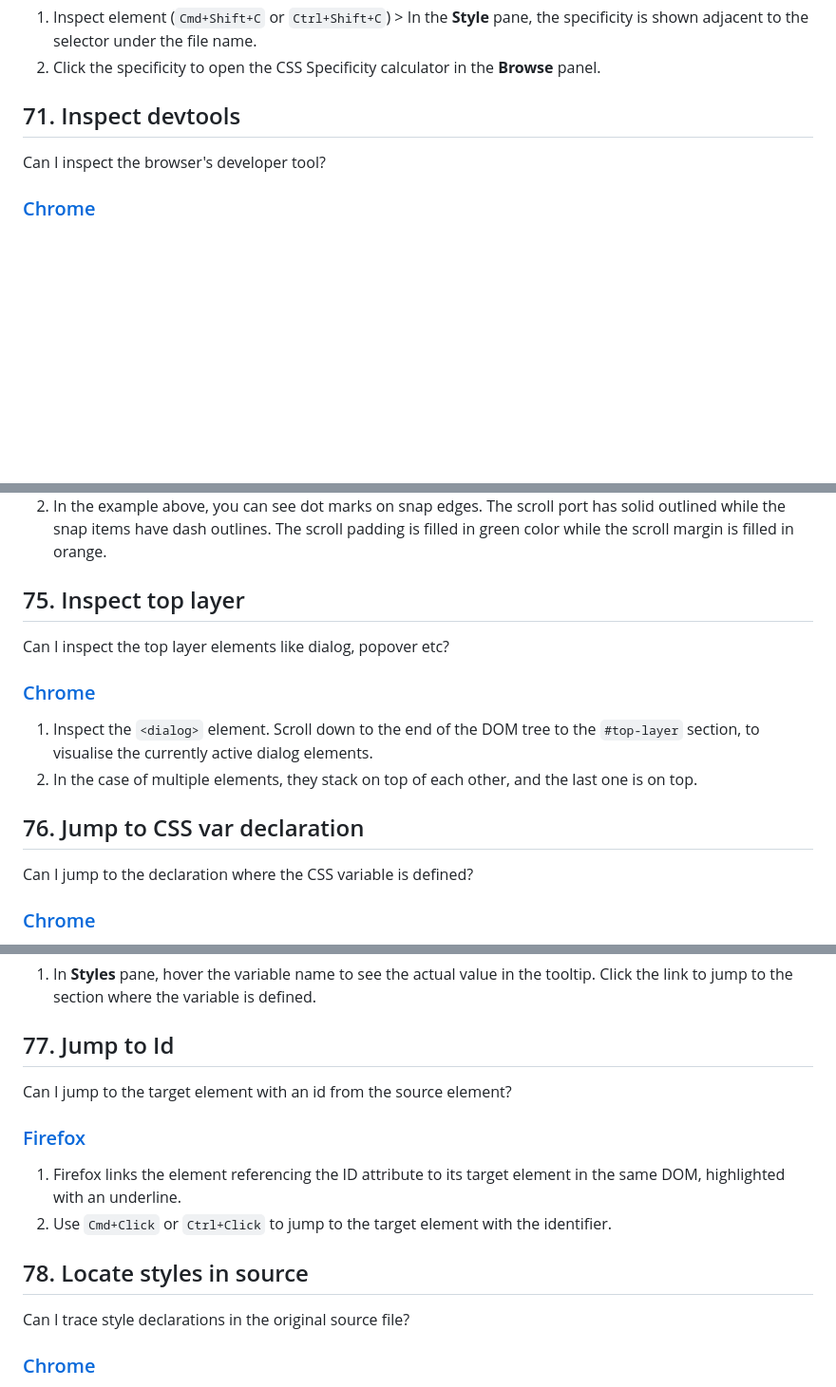
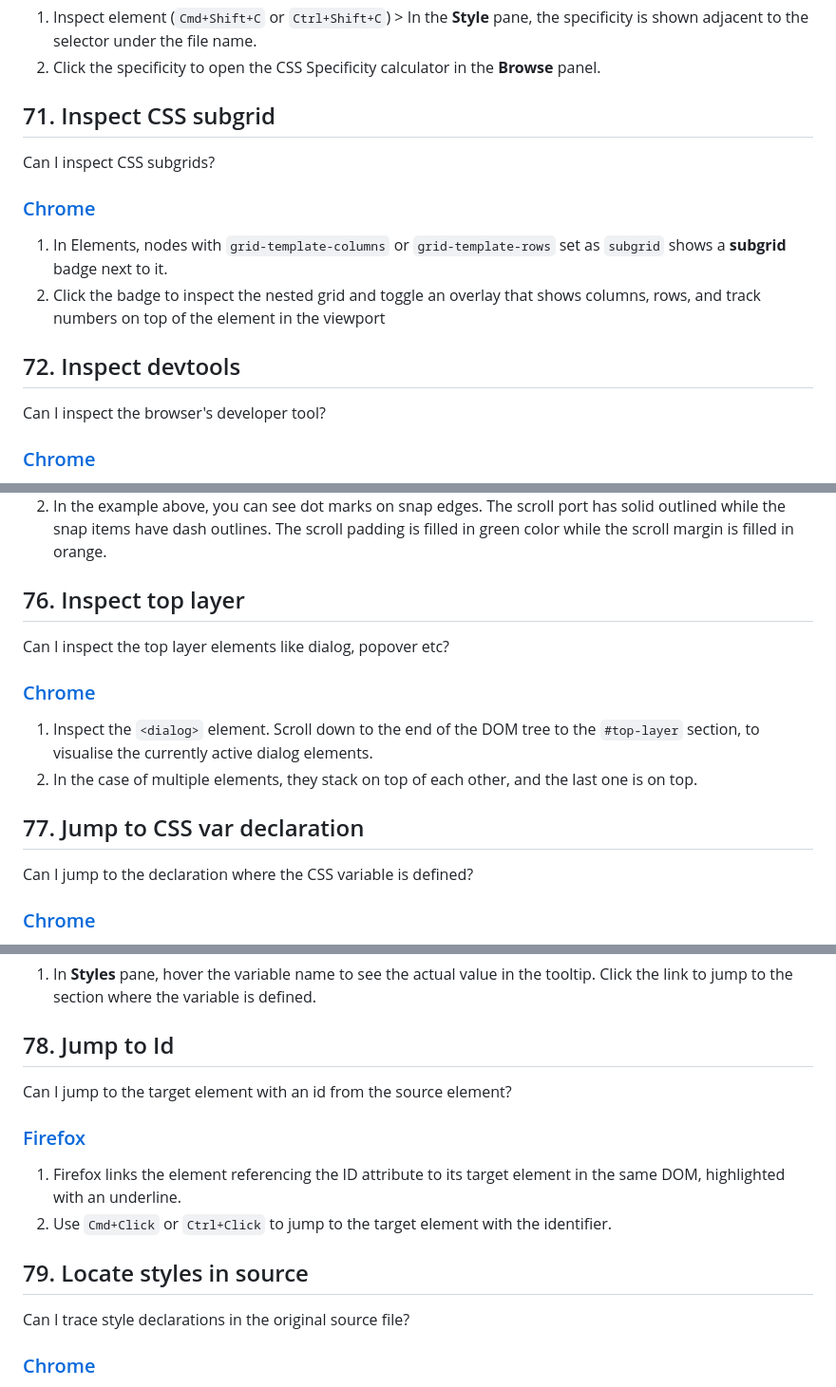
Before and after one commit to pankajparashar/canidev.tools, a Markdown page: README.md, 3 parts joined by grey strips. Shown at 95% size. Drawn GitHub-style; blank space fills up the shorter version.

```diff
--- a/README.md
+++ b/README.md
@@ -1287,7 +1287,12 @@ Open devtools > Open the "Network" tab. Hold `Cmd` or `Ctrl` key while clicking
 ### [Polypane](https://canidev.tools/inspect-css-specificity/polypane)
 1. Inspect element (`Cmd+Shift+C` or `Ctrl+Shift+C`) > In the **Style** pane, the specificity is shown adjacent to the selector under the file name.
 2. Click the specificity to open the CSS Specificity calculator in the **Browse** panel.
-## 71. Inspect devtools
+## 71. Inspect CSS subgrid
+ Can I inspect CSS subgrids?
+### [Chrome](https://canidev.tools/inspect-css-subgrid/chrome)
+1. In Elements, nodes with `grid-template-columns` or `grid-template-rows` set as `subgrid` shows a **subgrid** badge next to it.
+2. Click the badge to inspect the nested grid and toggle an overlay that shows columns, rows, and track numbers on top of the element in the viewport
+## 72. Inspect devtools
  Can I inspect the browser's developer tool?
 ### [Chrome](https://canidev.tools/inspect-devtools/chrome)
 1. Inside devtools, press `Cmd+Shift+I `or `Ctrl+Shift+I` to  inspect the devtools panel itself using new instance of devtools.
@@ -1353,13 +1358,13 @@ Open devtools > Open the "Network" tab. Hold `Cmd` or `Ctrl` key while clicking
 2. In the example above, you can see dot marks on snap edges. The scroll port has solid outlined while the snap items have dash outlines. The scroll padding is filled in green color while the scroll margin is filled in orange.
 
 
-## 75. Inspect top layer
+## 76. Inspect top layer
  Can I inspect the top layer elements like dialog, popover etc?
 ### [Chrome](https://canidev.tools/inspect-top-layer/chrome)
 1. Inspect the `<dialog>` element. Scroll down to the end of the DOM tree to the `#top-layer` section, to visualise the currently active dialog elements.
 2. In the case of multiple elements, they stack on top of each other, and the last one is on top.
 
-## 76. Jump to CSS var declaration
+## 77. Jump to CSS var declaration
  Can I jump to the declaration where the CSS variable is defined?
 ### [Chrome](https://canidev.tools/jump-cssvar-declaration/chrome)
 1. In **Styles** pane, hover the variable name to see the actual value in the tooltip. Click the link to jump to the section where the variable is defined.
@@ -1372,13 +1377,13 @@ Open devtools > Open the "Network" tab. Hold `Cmd` or `Ctrl` key while clicking
 1. In **Styles** pane, hover the variable name to see the actual value in the tooltip. Click the link to jump to the section where the variable is defined.
 
 
-## 77. Jump to Id
+## 78. Jump to Id
  Can I jump to the target element with an id from the source element?
 ### [Firefox](https://canidev.tools/jump-to-id/firefox)
 1. Firefox links the element referencing the ID attribute to its target element in the same DOM, highlighted with an underline.
 2. Use `Cmd+Click` or `Ctrl+Click` to jump to the target element with the identifier.
 
-## 78. Locate styles in source
+## 79. Locate styles in source
  Can I trace style declarations in the original source file?
 ### [Chrome](https://canidev.tools/locate-styles-source/chrome)
 1. Inspect element > Find the corresponding declaration in the "Styles" pane.
```
Also changed, not shown: other parts of README.md (+45 -45 lines).
